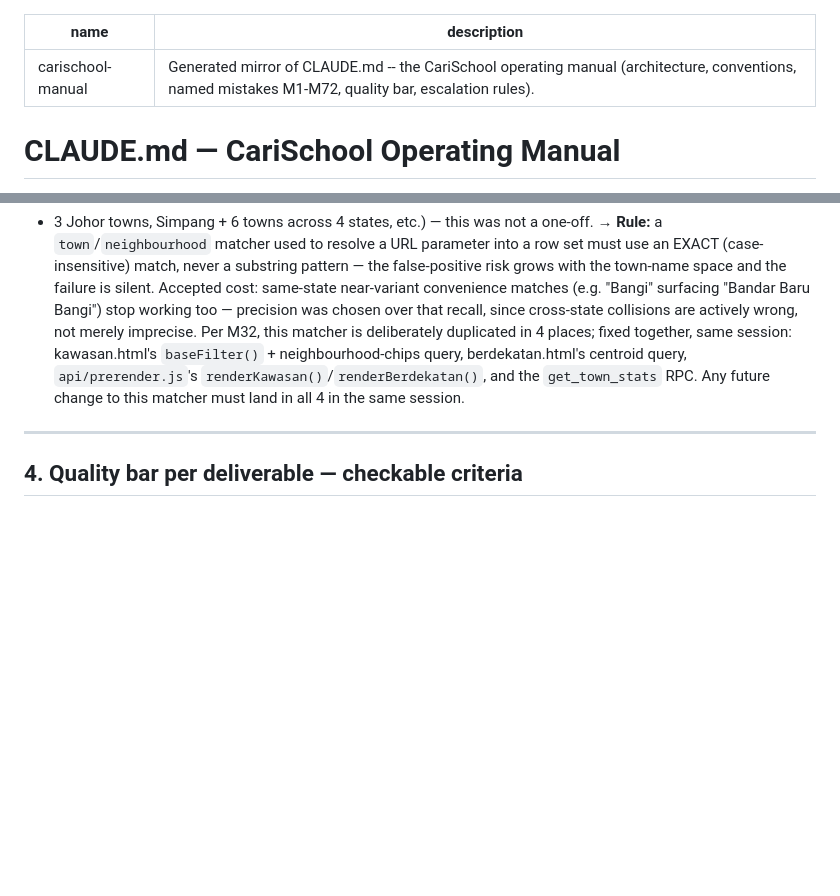
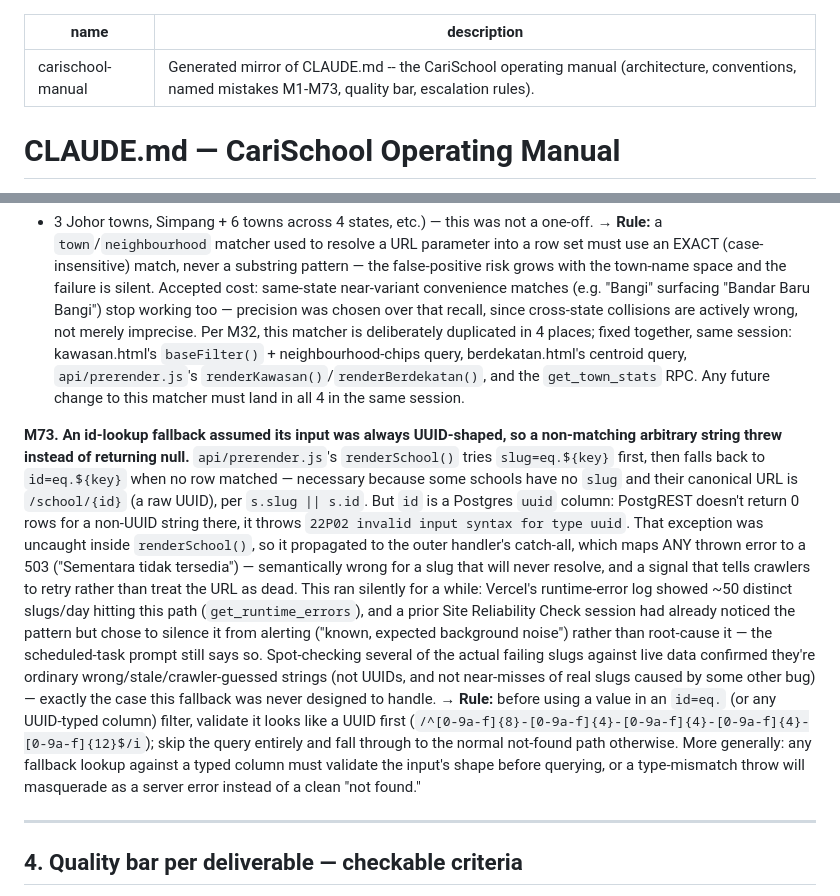
Before and after one commit to mdfadlyh/Carischool, a Markdown page: skills/carischool-manual/SKILL.md, 2 parts joined by grey strips. Rendered like a GitHub page; blank space fills up the shorter version.

```diff
--- a/skills/carischool-manual/SKILL.md
+++ b/skills/carischool-manual/SKILL.md
@@ -1,6 +1,6 @@
 ---
 name: carischool-manual
-description: Generated mirror of CLAUDE.md -- the CariSchool operating manual (architecture, conventions, named mistakes M1-M72, quality bar, escalation rules).
+description: Generated mirror of CLAUDE.md -- the CariSchool operating manual (architecture, conventions, named mistakes M1-M73, quality bar, escalation rules).
 ---
 
 # CLAUDE.md — CariSchool Operating Manual
@@ -1340,6 +1340,28 @@ kawasan.html's `baseFilter()` + neighbourhood-chips query, berdekatan.html's cen
 `api/prerender.js`'s `renderKawasan()`/`renderBerdekatan()`, and the `get_town_stats` RPC. Any
 future change to this matcher must land in all 4 in the same session.
 
+**M73. An id-lookup fallback assumed its input was always UUID-shaped, so a non-matching
+arbitrary string threw instead of returning null.** `api/prerender.js`'s `renderSchool()` tries
+`slug=eq.${key}` first, then falls back to `id=eq.${key}` when no row matched — necessary because
+some schools have no `slug` and their canonical URL is `/school/{id}` (a raw UUID), per
+`s.slug || s.id`. But `id` is a Postgres `uuid` column: PostgREST doesn't return 0 rows for a
+non-UUID string there, it throws `22P02 invalid input syntax for type uuid`. That exception was
+uncaught inside `renderSchool()`, so it propagated to the outer handler's catch-all, which maps
+ANY thrown error to a 503 ("Sementara tidak tersedia") — semantically wrong for a slug that will
+never resolve, and a signal that tells crawlers to retry rather than treat the URL as dead. This
+ran silently for a while: Vercel's runtime-error log showed ~50 distinct slugs/day hitting this
+path (`get_runtime_errors`), and a prior Site Reliability Check session had already noticed the
+pattern but chose to silence it from alerting ("known, expected background noise") rather than
+root-cause it — the scheduled-task prompt still says so. Spot-checking several of the actual
+failing slugs against live data confirmed they're ordinary wrong/stale/crawler-guessed strings
+(not UUIDs, and not near-misses of real slugs caused by some other bug) — exactly the case this
+fallback was never designed to handle.
+→ **Rule:** before using a value in an `id=eq.` (or any UUID-typed column) filter, validate it
+looks like a UUID first (`/^[0-9a-f]{8}-[0-9a-f]{4}-[0-9a-f]{4}-[0-9a-f]{4}-[0-9a-f]{12}$/i`);
+skip the query entirely and fall through to the normal not-found path otherwise. More generally:
+any fallback lookup against a typed column must validate the input's shape before querying, or a
+type-mismatch throw will masquerade as a server error instead of a clean "not found."
+
 ---
 
 ## 4. Quality bar per deliverable — checkable criteria
```
